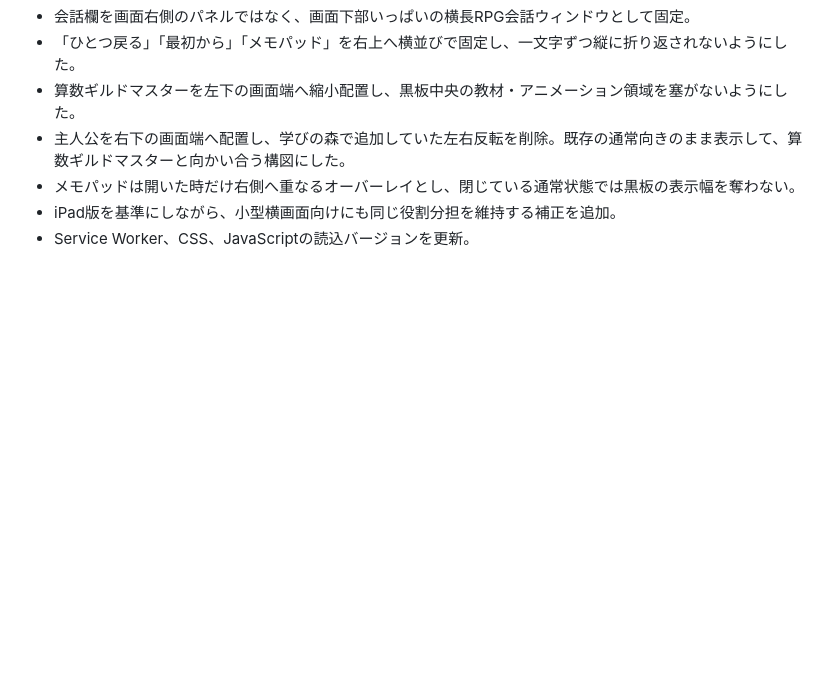
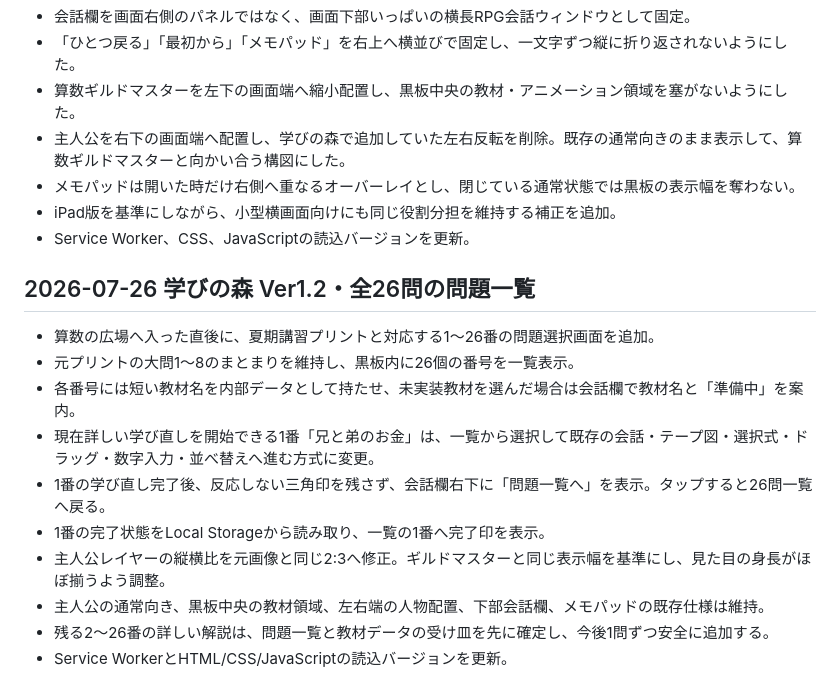
Before and after one commit to sumida-passion/summer-guild, a Markdown page: docs/development-log.md, the part around the change. Rendered like a GitHub page; blank space fills up the shorter version.

```diff
--- a/docs/development-log.md
+++ b/docs/development-log.md
@@ -200,3 +200,16 @@
 - メモパッドは開いた時だけ右側へ重なるオーバーレイとし、閉じている通常状態では黒板の表示幅を奪わない。
 - iPad版を基準にしながら、小型横画面向けにも同じ役割分担を維持する補正を追加。
 - Service Worker、CSS、JavaScriptの読込バージョンを更新。
+
+## 2026-07-26 学びの森 Ver1.2・全26問の問題一覧
+
+- 算数の広場へ入った直後に、夏期講習プリントと対応する1〜26番の問題選択画面を追加。
+- 元プリントの大問1〜8のまとまりを維持し、黒板内に26個の番号を一覧表示。
+- 各番号には短い教材名を内部データとして持たせ、未実装教材を選んだ場合は会話欄で教材名と「準備中」を案内。
+- 現在詳しい学び直しを開始できる1番「兄と弟のお金」は、一覧から選択して既存の会話・テープ図・選択式・ドラッグ・数字入力・並べ替えへ進む方式に変更。
+- 1番の学び直し完了後、反応しない三角印を残さず、会話欄右下に「問題一覧へ」を表示。タップすると26問一覧へ戻る。
+- 1番の完了状態をLocal Storageから読み取り、一覧の1番へ完了印を表示。
+- 主人公レイヤーの縦横比を元画像と同じ2:3へ修正。ギルドマスターと同じ表示幅を基準にし、見た目の身長がほぼ揃うよう調整。
+- 主人公の通常向き、黒板中央の教材領域、左右端の人物配置、下部会話欄、メモパッドの既存仕様は維持。
+- 残る2〜26番の詳しい解説は、問題一覧と教材データの受け皿を先に確定し、今後1問ずつ安全に追加する。
+- Service WorkerとHTML/CSS/JavaScriptの読込バージョンを更新。
```
